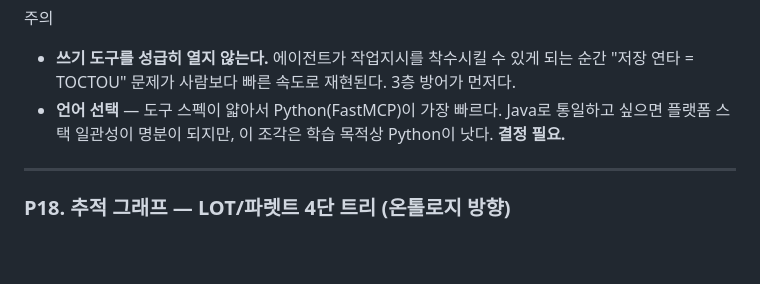
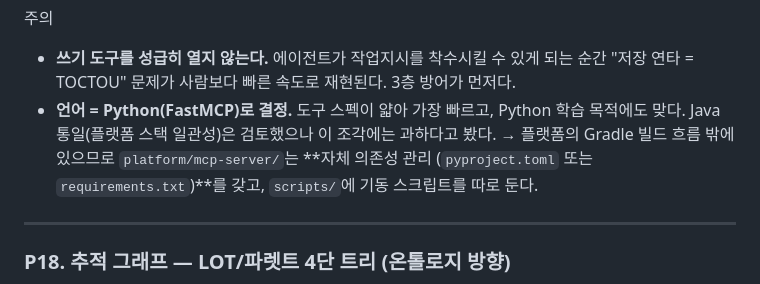
Before and after one commit to Dong-yeon/pixel-platform-portfolio, a Markdown page: docs/BACKLOG.md, the part around the change. Drawn GitHub-style; blank space fills up the shorter version.

Commit message:
docs: P17 MCP 서버 언어를 Python(FastMCP)으로 확정
플랫폼 Gradle 빌드 흐름 밖이므로 platform/mcp-server/는 자체 의존성 관리를 갖고
기동 스크립트는 scripts/에 별도로 둔다.

Co-Authored-By: Claude Opus 5 <noreply@anthropic.com>
Claude-Session: https://claude.ai/code/session_01EJYkFy4SGKAXBfTd5rde5V

```diff
--- a/docs/BACKLOG.md
+++ b/docs/BACKLOG.md
@@ -265,8 +265,10 @@ jjwt를 직접 가져왔다.
 
 - **쓰기 도구를 성급히 열지 않는다.** 에이전트가 작업지시를 착수시킬 수 있게 되는 순간
   "저장 연타 = TOCTOU" 문제가 사람보다 빠른 속도로 재현된다. 3층 방어가 먼저다.
-- **언어 선택** — 도구 스펙이 얇아서 Python(FastMCP)이 가장 빠르다. Java로 통일하고 싶으면
-  플랫폼 스택 일관성이 명분이 되지만, 이 조각은 학습 목적상 Python이 낫다. **결정 필요.**
+- **언어 = Python(FastMCP)로 결정.** 도구 스펙이 얇아 가장 빠르고, Python 학습 목적에도 맞다.
+  Java 통일(플랫폼 스택 일관성)은 검토했으나 이 조각에는 과하다고 봤다.
+  → 플랫폼의 Gradle 빌드 흐름 밖에 있으므로 `platform/mcp-server/`는 **자체 의존성 관리
+  (`pyproject.toml` 또는 `requirements.txt`)**를 갖고, `scripts/`에 기동 스크립트를 따로 둔다.
 
 ---
 
```
